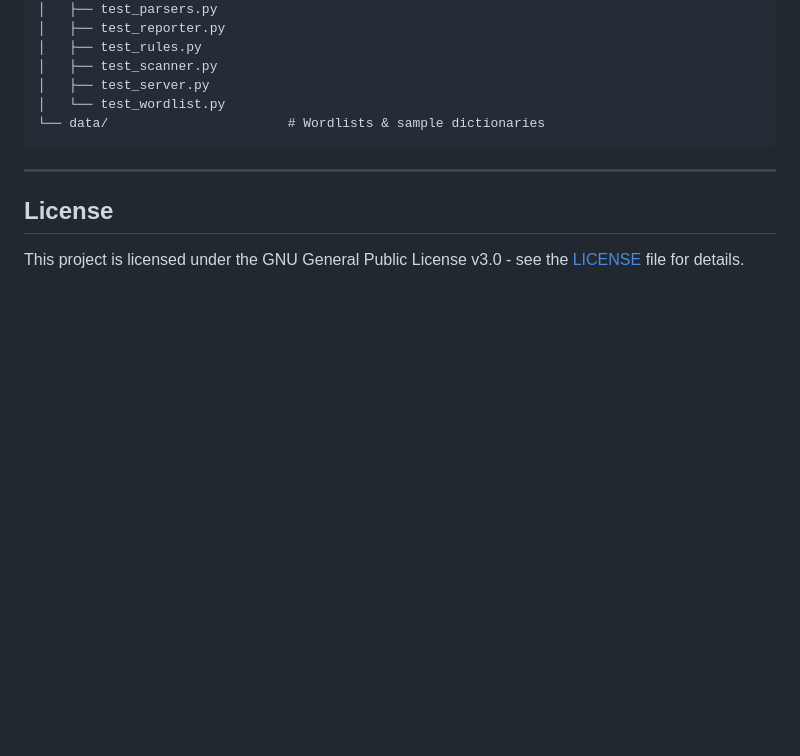
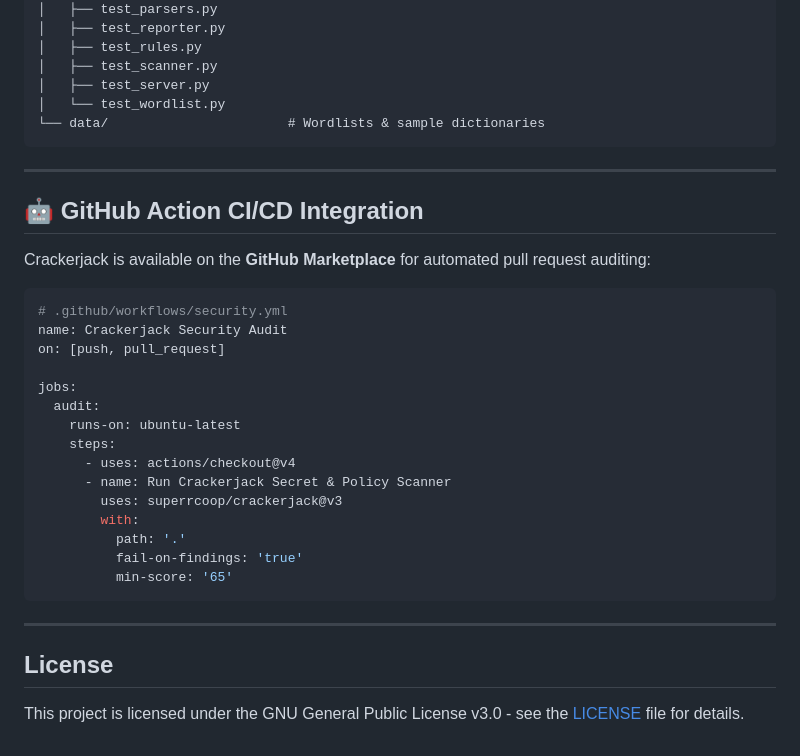
Before and after one commit to superrcoop/crackerjack, a Markdown page: README.md, the part around one of its changes. Drawn GitHub-style; blank space fills up the shorter version.

Commit message:
docs: add Cloudflare live site and GitHub Marketplace badges and usage

````diff
--- a/README.md
+++ b/README.md
@@ -248,6 +250,30 @@ crackerjack/
 
 ---
 
+## 🤖 GitHub Action CI/CD Integration
+
+Crackerjack is available on the **GitHub Marketplace** for automated pull request auditing:
+
+```yaml
+# .github/workflows/security.yml
+name: Crackerjack Security Audit
+on: [push, pull_request]
+
+jobs:
+  audit:
+    runs-on: ubuntu-latest
+    steps:
+      - uses: actions/checkout@v4
+      - name: Run Crackerjack Secret & Policy Scanner
+        uses: superrcoop/crackerjack@v3
+        with:
+          path: '.'
+          fail-on-findings: 'true'
+          min-score: '65'
+```
+
+---
+
 ## License
 
 This project is licensed under the GNU General Public License v3.0 - see the [LICENSE](LICENSE) file for details.
````
Also changed, not shown: other parts of README.md (+2 -0 lines).
